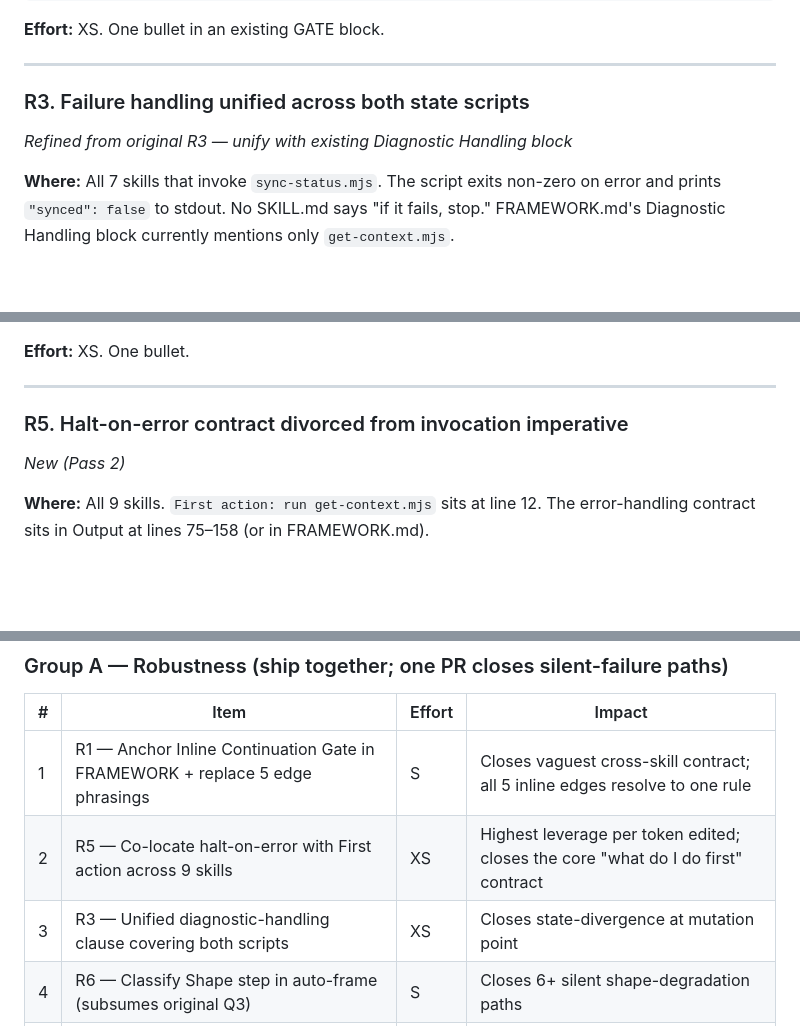
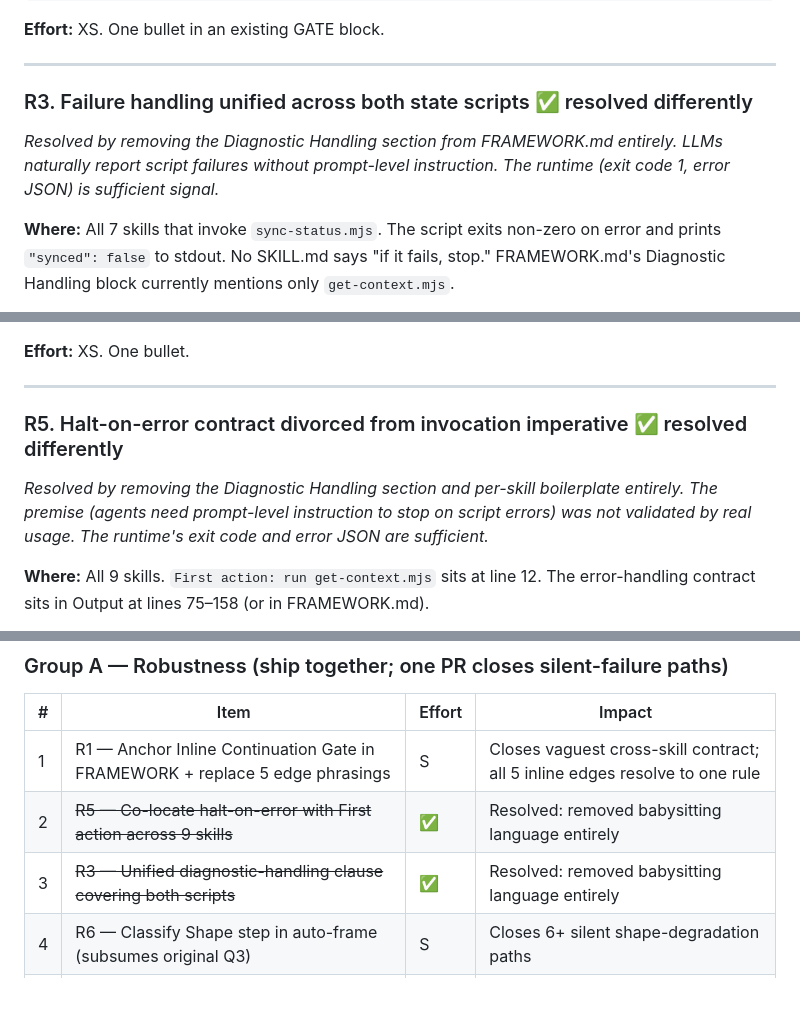
Before and after one commit to appautomaton/automaton, a Markdown page: docs/AUDIT-HANDOFF.md, 3 parts joined by grey strips. Rendered like a GitHub page; blank space fills up the shorter version.

Commit message:
mark R3, R5 resolved differently in audit
Both were resolved by removing diagnostic babysitting language
entirely rather than extending/co-locating it. The runtime's exit
code and error JSON are sufficient — agents stop on script failures
without prompt-level instruction.

```diff
--- a/docs/AUDIT-HANDOFF.md
+++ b/docs/AUDIT-HANDOFF.md
@@ -109,9 +109,9 @@ Add an L3 test: every "continue inline" appearance in lifecycle skills must refe
 
 ---
 
-### R3. Failure handling unified across both state scripts
+### R3. Failure handling unified across both state scripts ✅ resolved differently
 
-*Refined from original R3 — unify with existing Diagnostic Handling block*
+*Resolved by removing the Diagnostic Handling section from FRAMEWORK.md entirely. LLMs naturally report script failures without prompt-level instruction. The runtime (exit code 1, error JSON) is sufficient signal.*
 
 **Where:** All 7 skills that invoke `sync-status.mjs`. The script exits non-zero on error and prints `"synced": false` to stdout. No SKILL.md says "if it fails, stop." FRAMEWORK.md's Diagnostic Handling block currently mentions only `get-context.mjs`.
 
@@ -157,9 +157,9 @@ Recovery recommendation: `auto-onboard` (rebuild state from artifacts).
 
 ---
 
-### R5. Halt-on-error contract divorced from invocation imperative
+### R5. Halt-on-error contract divorced from invocation imperative ✅ resolved differently
 
-*New (Pass 2)*
+*Resolved by removing the Diagnostic Handling section and per-skill boilerplate entirely. The premise (agents need prompt-level instruction to stop on script errors) was not validated by real usage. The runtime's exit code and error JSON are sufficient.*
 
 **Where:** All 9 skills. `First action: run get-context.mjs` sits at line 12. The error-handling contract sits in Output at lines 75–158 (or in FRAMEWORK.md).
 
@@ -582,8 +582,8 @@ Sorted by impact ÷ effort, ready for execution.
 | # | Item | Effort | Impact |
 |---|------|--------|--------|
 | 1 | R1 — Anchor Inline Continuation Gate in FRAMEWORK + replace 5 edge phrasings | S | Closes vaguest cross-skill contract; all 5 inline edges resolve to one rule |
-| 2 | R5 — Co-locate halt-on-error with First action across 9 skills | XS | Highest leverage per token edited; closes the core "what do I do first" contract |
-| 3 | R3 — Unified diagnostic-handling clause covering both scripts | XS | Closes state-divergence at mutation point |
+| 2 | ~~R5 — Co-locate halt-on-error with First action across 9 skills~~ | ✅ | Resolved: removed babysitting language entirely |
+| 3 | ~~R3 — Unified diagnostic-handling clause covering both scripts~~ | ✅ | Resolved: removed babysitting language entirely |
 | 4 | R6 — Classify Shape step in auto-frame (subsumes original Q3) | S | Closes 6+ silent shape-degradation paths |
 | 5 | R2 — Extend auto-plan GATE for stage:execute + slice evidence | XS | Prevents accidental plan/evidence destruction |
 | 6 | R4 — auto-resume STOP for invalid_state_json | XS | Documents existing runtime behavior |
```
